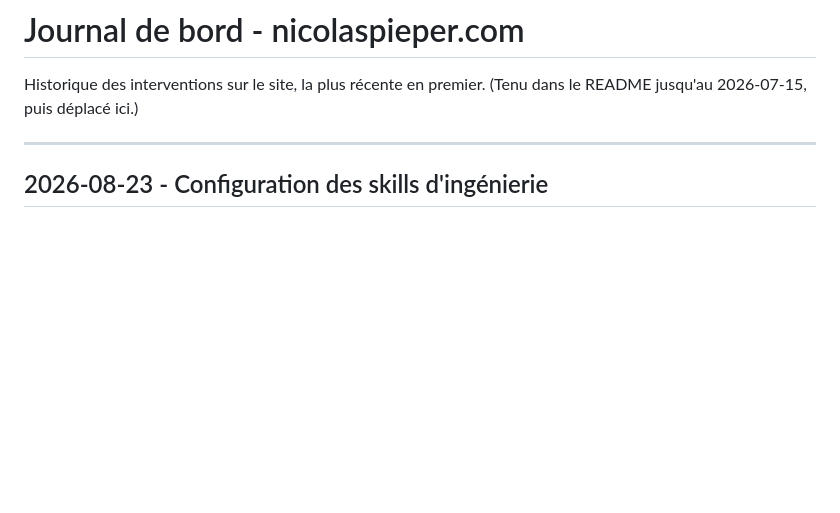
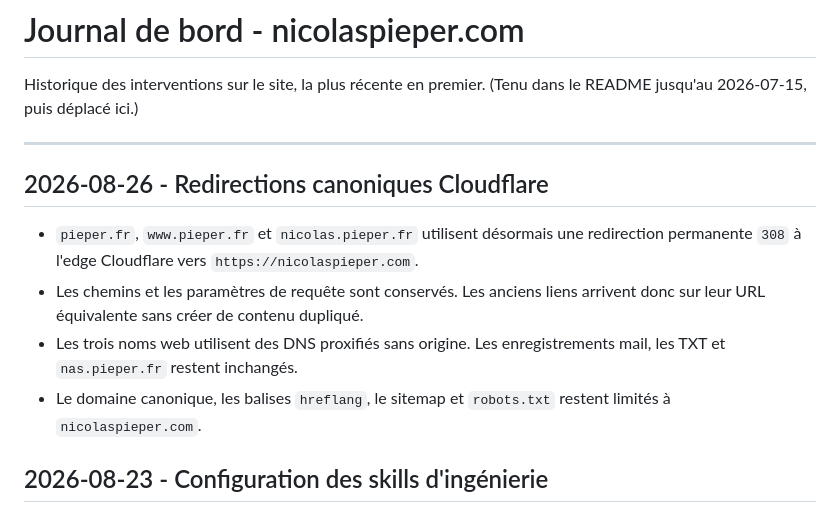
Before and after one commit to nclsppr/personal, a Markdown page: CHANGELOG.md, the part around the change. Rendered like a GitHub page; blank space fills up the shorter version.

```diff
--- a/CHANGELOG.md
+++ b/CHANGELOG.md
@@ -4,6 +4,17 @@ Historique des interventions sur le site, la plus récente en premier.
 (Tenu dans le README jusqu'au 2026-07-15, puis déplacé ici.)
 
 ---
+
+## 2026-08-26 - Redirections canoniques Cloudflare
+
+- `pieper.fr`, `www.pieper.fr` et `nicolas.pieper.fr` utilisent désormais une
+  redirection permanente `308` à l'edge Cloudflare vers `https://nicolaspieper.com`.
+- Les chemins et les paramètres de requête sont conservés. Les anciens liens arrivent
+  donc sur leur URL équivalente sans créer de contenu dupliqué.
+- Les trois noms web utilisent des DNS proxifiés sans origine. Les enregistrements mail,
+  les TXT et `nas.pieper.fr` restent inchangés.
+- Le domaine canonique, les balises `hreflang`, le sitemap et `robots.txt` restent limités
+  à `nicolaspieper.com`.
 
 ## 2026-08-23 - Configuration des skills d'ingénierie
 
```
Also changed, not shown: README.md (+1 -1 lines).
